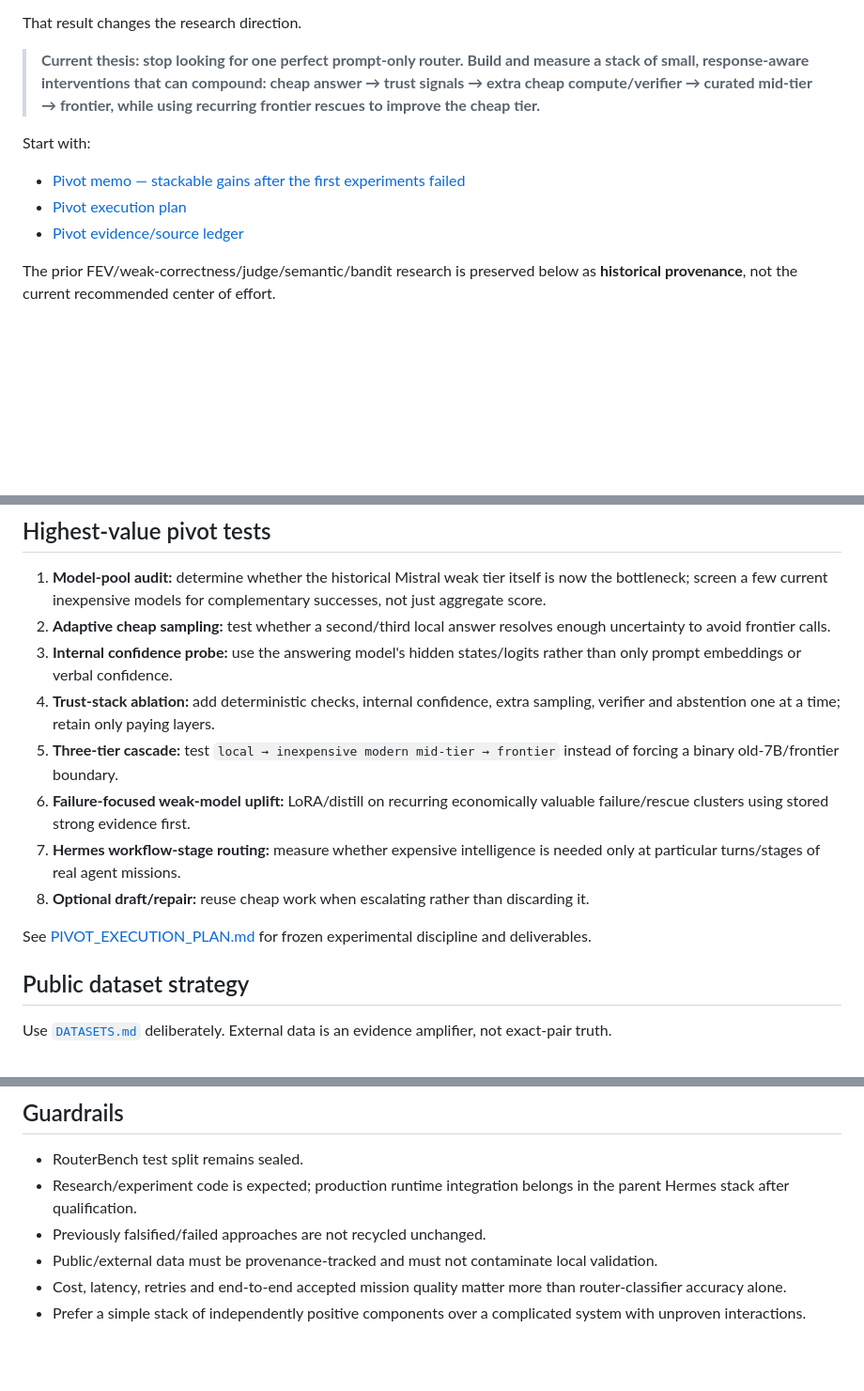
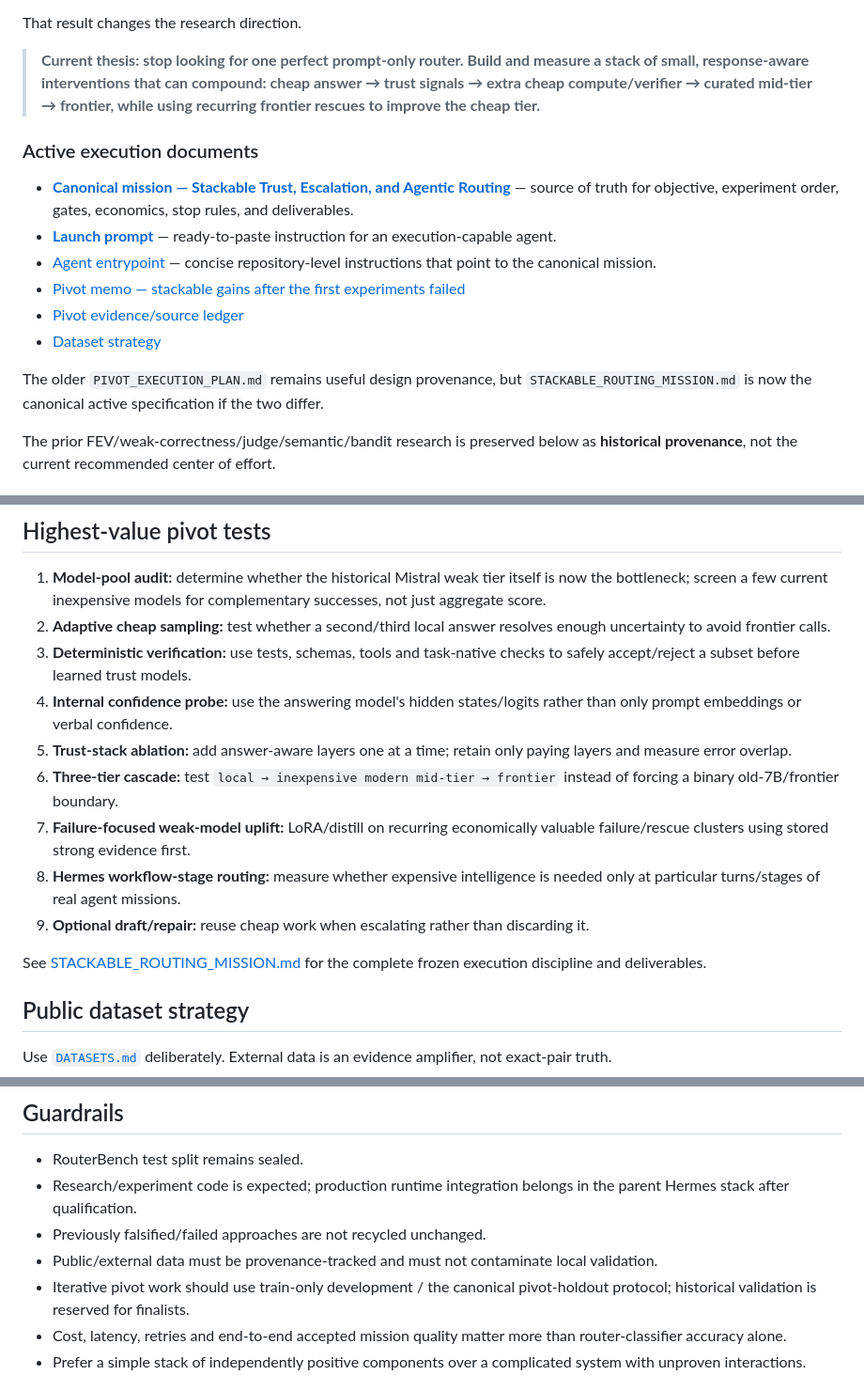
Before and after one commit to thepragmatik/hermes-router-retraining-research, a Markdown page: README.md, 3 parts joined by grey strips. Shown at 94% size. Rendered like a GitHub page; blank space fills up the shorter version.

Commit message:
docs: surface canonical stackable mission and launch prompt

```diff
--- a/README.md
+++ b/README.md
@@ -10,11 +10,16 @@ That result changes the research direction.
 
 > **Current thesis: stop looking for one perfect prompt-only router. Build and measure a stack of small, response-aware interventions that can compound: cheap answer → trust signals → extra cheap compute/verifier → curated mid-tier → frontier, while using recurring frontier rescues to improve the cheap tier.**
 
-Start with:
+### Active execution documents
 
+- **[Canonical mission — Stackable Trust, Escalation, and Agentic Routing](STACKABLE_ROUTING_MISSION.md)** — source of truth for objective, experiment order, gates, economics, stop rules, and deliverables.
+- **[Launch prompt](LAUNCH_AGENT_PROMPT.md)** — ready-to-paste instruction for an execution-capable agent.
+- [Agent entrypoint](AGENTS.md) — concise repository-level instructions that point to the canonical mission.
 - [Pivot memo — stackable gains after the first experiments failed](memo/2026-09-06_pivot-stackable-gains.md)
-- [Pivot execution plan](PIVOT_EXECUTION_PLAN.md)
 - [Pivot evidence/source ledger](evidence/pivot-source-ledger.md)
+- [Dataset strategy](DATASETS.md)
+
+The older `PIVOT_EXECUTION_PLAN.md` remains useful design provenance, but `STACKABLE_ROUTING_MISSION.md` is now the canonical active specification if the two differ.
 
 The prior FEV/weak-correctness/judge/semantic/bandit research is preserved below as **historical provenance**, not the current recommended center of effort.
 
@@ -57,14 +62,15 @@ Every layer must independently move the measured cost/quality frontier or it is
 
 1. **Model-pool audit:** determine whether the historical Mistral weak tier itself is now the bottleneck; screen a few current inexpensive models for complementary successes, not just aggregate score.
 2. **Adaptive cheap sampling:** test whether a second/third local answer resolves enough uncertainty to avoid frontier calls.
-3. **Internal confidence probe:** use the answering model's hidden states/logits rather than only prompt embeddings or verbal confidence.
-4. **Trust-stack ablation:** add deterministic checks, internal confidence, extra sampling, verifier and abstention one at a time; retain only paying layers.
-5. **Three-tier cascade:** test `local → inexpensive modern mid-tier → frontier` instead of forcing a binary old-7B/frontier boundary.
-6. **Failure-focused weak-model uplift:** LoRA/distill on recurring economically valuable failure/rescue clusters using stored strong evidence first.
-7. **Hermes workflow-stage routing:** measure whether expensive intelligence is needed only at particular turns/stages of real agent missions.
-8. **Optional draft/repair:** reuse cheap work when escalating rather than discarding it.
+3. **Deterministic verification:** use tests, schemas, tools and task-native checks to safely accept/reject a subset before learned trust models.
+4. **Internal confidence probe:** use the answering model's hidden states/logits rather than only prompt embeddings or verbal confidence.
+5. **Trust-stack ablation:** add answer-aware layers one at a time; retain only paying layers and measure error overlap.
+6. **Three-tier cascade:** test `local → inexpensive modern mid-tier → frontier` instead of forcing a binary old-7B/frontier boundary.
+7. **Failure-focused weak-model uplift:** LoRA/distill on recurring economically valuable failure/rescue clusters using stored strong evidence first.
+8. **Hermes workflow-stage routing:** measure whether expensive intelligence is needed only at particular turns/stages of real agent missions.
+9. **Optional draft/repair:** reuse cheap work when escalating rather than discarding it.
 
-See [PIVOT_EXECUTION_PLAN.md](PIVOT_EXECUTION_PLAN.md) for frozen experimental discipline and deliverables.
+See [STACKABLE_ROUTING_MISSION.md](STACKABLE_ROUTING_MISSION.md) for the complete frozen execution discipline and deliverables.
 
 ## Public dataset strategy
 
@@ -101,6 +107,7 @@ Historical starting points:
 - Research/experiment code is expected; production runtime integration belongs in the parent Hermes stack after qualification.
 - Previously falsified/failed approaches are not recycled unchanged.
 - Public/external data must be provenance-tracked and must not contaminate local validation.
+- Iterative pivot work should use train-only development / the canonical pivot-holdout protocol; historical validation is reserved for finalists.
 - Cost, latency, retries and end-to-end accepted mission quality matter more than router-classifier accuracy alone.
 - Prefer a simple stack of independently positive components over a complicated system with unproven interactions.
 
```
